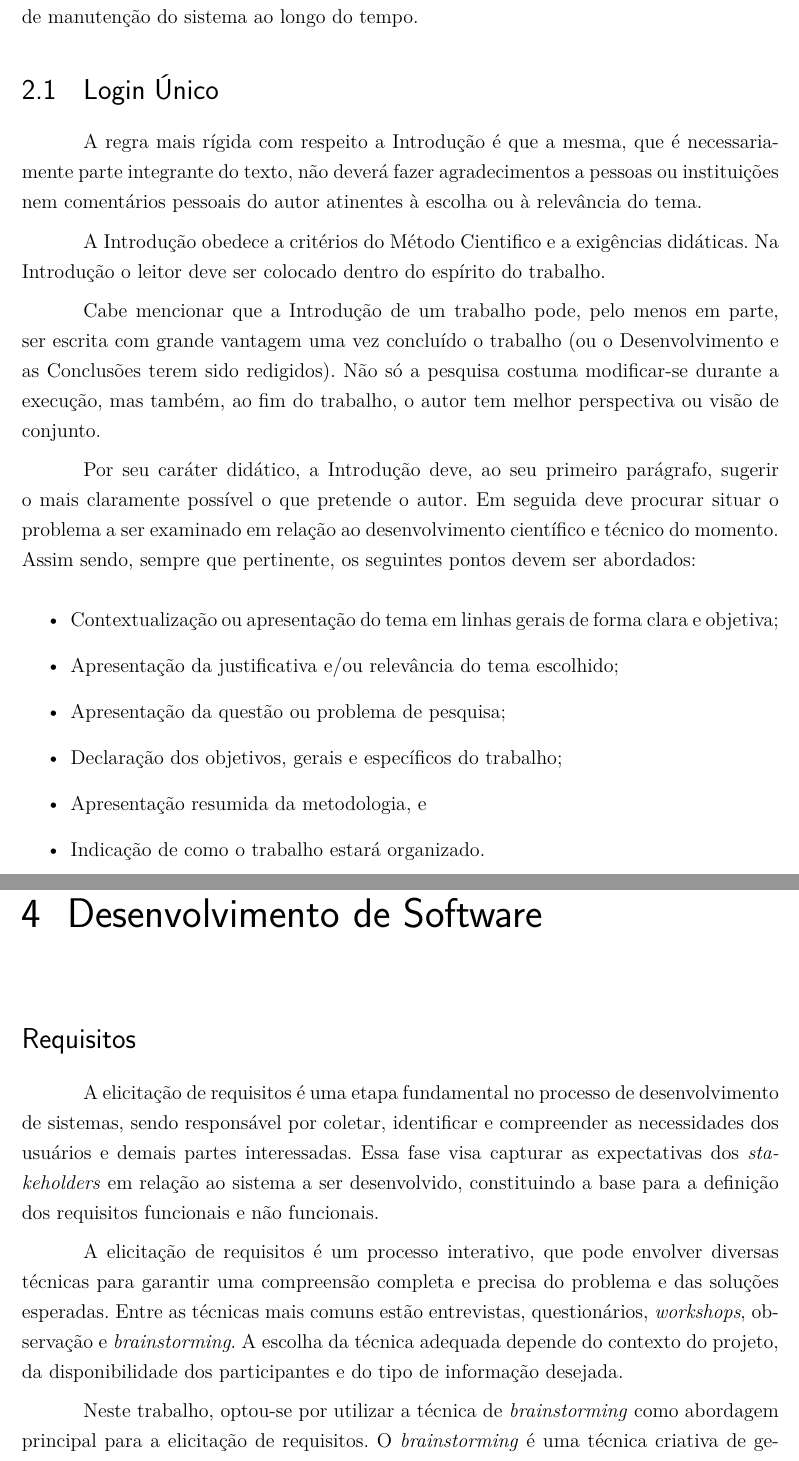
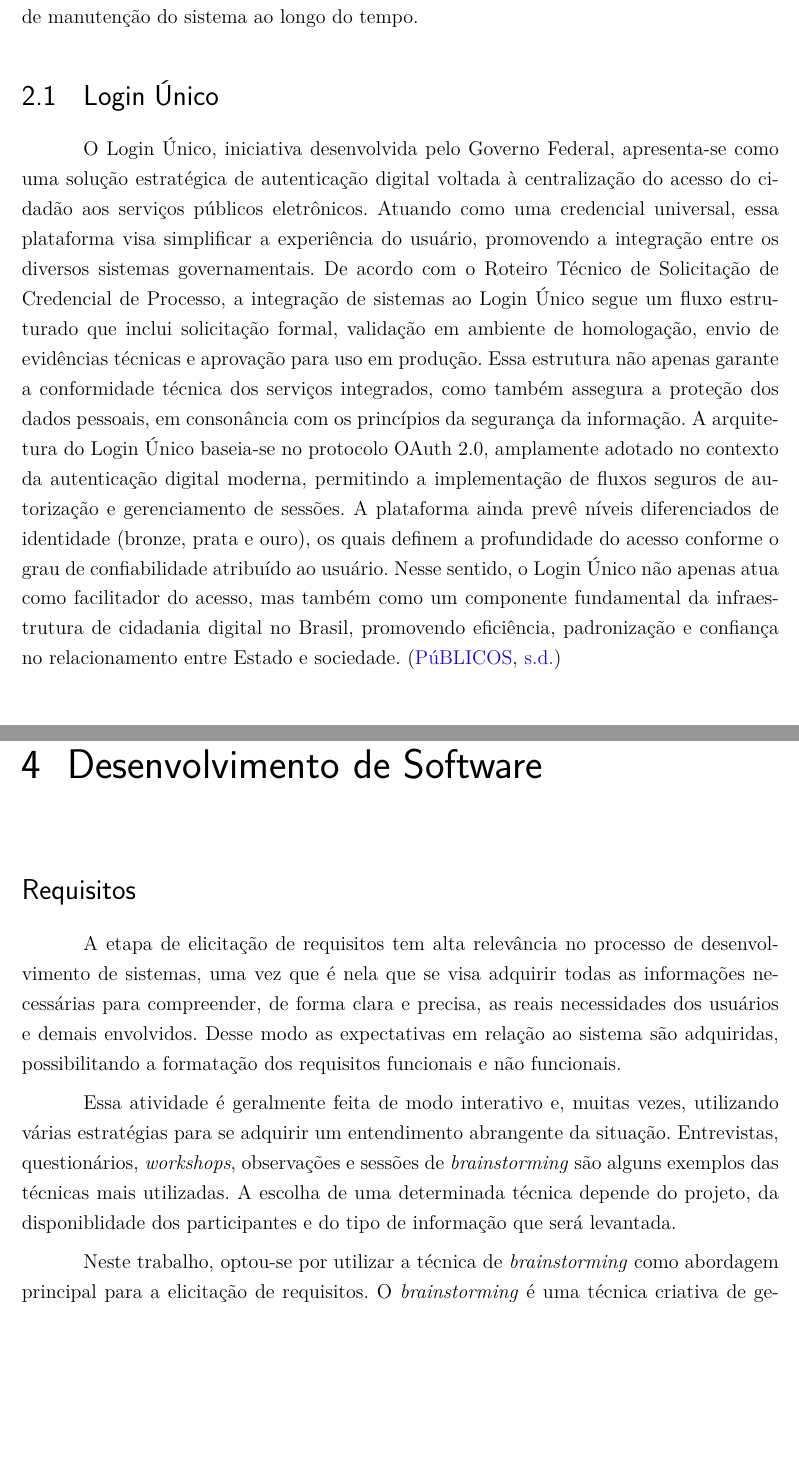
Before and after one commit to Alef012/TCC_doc, a LaTeX thesis (latex/tcc.tex, which reads latex/editaveis/desenvolvimento.tex, latex/editaveis/referencialTeorico.tex): two parts of pages 33 and 37 of 63 before the commit and two parts of pages 31 and 35 of 61 after it, joined at a grey line, cut so that both start at the same text, the shorter picture padded with empty space. Compiled offline with pdfLaTeX.

```diff
--- a/latex/editaveis/desenvolvimento.tex
+++ b/latex/editaveis/desenvolvimento.tex
@@ -3,9 +3,9 @@
 
 \section*{Requisitos}
 
-A elicitação de requisitos é uma etapa fundamental no processo de desenvolvimento de sistemas, sendo responsável por coletar, identificar e compreender as necessidades dos usuários e demais partes interessadas. Essa fase visa capturar as expectativas dos \textit{stakeholders} em relação ao sistema a ser desenvolvido, constituindo a base para a definição dos requisitos funcionais e não funcionais.
+A etapa de elicitação de requisitos tem alta relevância no processo de desenvolvimento de sistemas, uma vez que é nela que se visa adquirir todas as informações necessárias para compreender, de forma clara e precisa, as reais necessidades dos usuários e demais envolvidos. Desse modo as expectativas em relação ao sistema são adquiridas, possibilitando a formatação dos requisitos funcionais e não funcionais.
 
-A elicitação de requisitos é um processo interativo, que pode envolver diversas técnicas para garantir uma compreensão completa e precisa do problema e das soluções esperadas. Entre as técnicas mais comuns estão entrevistas, questionários, \textit{workshops}, observação e \textit{brainstorming}. A escolha da técnica adequada depende do contexto do projeto, da disponibilidade dos participantes e do tipo de informação desejada.
+Essa atividade é geralmente feita de modo interativo e, muitas vezes, utilizando várias estratégias para se adquirir um entendimento abrangente da situação. Entrevistas, questionários, \textit{workshops}, observações e sessões de \textit{brainstorming} são alguns exemplos das técnicas mais utilizadas. A escolha de uma determinada técnica depende do projeto, da disponiblidade dos participantes e do tipo de informação que será levantada.
 
 Neste trabalho, optou-se por utilizar a técnica de \textit{brainstorming} como abordagem principal para a elicitação de requisitos. O \textit{brainstorming} é uma técnica criativa de geração de ideias que incentiva a participação ativa de todos os envolvidos, promovendo um ambiente livre de julgamentos e ideal para a coleta de sugestões espontâneas e diversas (Preece, Rogers e Sharp, 2013). Essa técnica mostrou-se adequada por permitir a rápida coleta de informações de diferentes pontos de vista, especialmente em um ambiente acadêmico com múltiplos atores, como alunos, professores e coordenadores.
 
--- a/latex/editaveis/referencialTeorico.tex
+++ b/latex/editaveis/referencialTeorico.tex
@@ -4,38 +4,7 @@
 
 \section{Login Único}
 
-A regra mais rígida com respeito a Introdução é que a mesma, que é
-necessariamente parte integrante do texto, não deverá fazer agradecimentos
-a pessoas ou instituições nem comentários pessoais do autor atinentes à
-escolha ou à relevância do tema.
-
-A Introdução obedece a critérios do Método Cientifico e a exigências
-didáticas. Na Introdução o leitor deve ser colocado dentro do espírito do
-trabalho.
-
-Cabe mencionar que a Introdução de um trabalho pode, pelo menos em parte,
-ser escrita com grande vantagem uma vez concluído o trabalho (ou o
-Desenvolvimento e as Conclusões terem sido redigidos). Não só a pesquisa
-costuma modificar-se durante a execução, mas também, ao fim do trabalho, o
-autor tem melhor perspectiva ou visão de conjunto.
-
-Por seu caráter didático, a Introdução deve, ao seu primeiro parágrafo,
-sugerir o mais claramente possível o que pretende o autor. Em seguida deve
-procurar situar o problema a ser examinado em relação ao desenvolvimento
-científico e técnico do momento. Assim sendo, sempre que pertinente, os
-seguintes pontos devem ser abordados:
-
-\begin{itemize}
-
-	\item Contextualização ou apresentação do tema em linhas gerais de
-	forma clara e objetiva;
-	\item Apresentação da justificativa e/ou relevância do tema escolhido;
-	\item Apresentação da questão ou problema de pesquisa;
-	\item Declaração dos objetivos, gerais e específicos do trabalho;
-	\item Apresentação resumida da metodologia, e
-	\item Indicação de como o trabalho estará organizado.
-
-\end{itemize}
+O Login Único, iniciativa desenvolvida pelo Governo Federal, apresenta-se como uma solução estratégica de autenticação digital voltada à centralização do acesso do cidadão aos serviços públicos eletrônicos. Atuando como uma credencial universal, essa plataforma visa simplificar a experiência do usuário, promovendo a integração entre os diversos sistemas governamentais. De acordo com o Roteiro Técnico de Solicitação de Credencial de Processo, a integração de sistemas ao Login Único segue um fluxo estruturado que inclui solicitação formal, validação em ambiente de homologação, envio de evidências técnicas e aprovação para uso em produção. Essa estrutura não apenas garante a conformidade técnica dos serviços integrados, como também assegura a proteção dos dados pessoais, em consonância com os princípios da segurança da informação. A arquitetura do Login Único baseia-se no protocolo OAuth 2.0, amplamente adotado no contexto da autenticação digital moderna, permitindo a implementação de fluxos seguros de autorização e gerenciamento de sessões. A plataforma ainda prevê níveis diferenciados de identidade (bronze, prata e ouro), os quais definem a profundidade do acesso conforme o grau de confiabilidade atribuído ao usuário. Nesse sentido, o Login Único não apenas atua como facilitador do acesso, mas também como um componente fundamental da infraestrutura de cidadania digital no Brasil, promovendo eficiência, padronização e confiança no relacionamento entre Estado e sociedade.~\cite{govbrlogin}
 
 \section{Assinatura Digital}
 
```
Also changed, not shown: latex/bibliografia.bib (+8 -0 lines), latex/editaveis/aspectosgerais.tex (+0 -21 lines), latex/editaveis/introducao.tex (+32 -0 lines), latex/tcc.tex (+0 -1 lines).
